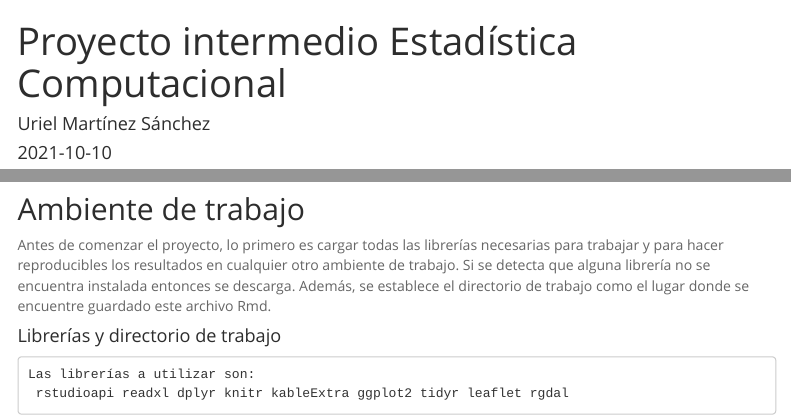
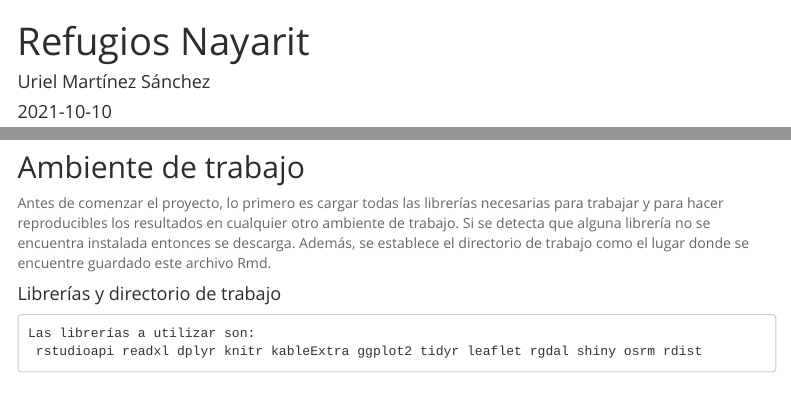
Before and after one commit to urielmtzsa/natural_disaster_project, an R Markdown document (proyecto_1_eda.Rmd): the page in a window 1100 px wide, from its top, and a second part further down, joined at a grey line. Rendered offline with R 4.5, knitr and Pandoc, with nearby package versions; some code elsewhere in the file could not run offline; menus at the side of the page are left out.

Commit message:
ajustes a librerías

````diff
--- a/proyecto_1_eda.Rmd
+++ b/proyecto_1_eda.Rmd
@@ -1,5 +1,5 @@
 ---
-title: "Proyecto intermedio Estadística Computacional"
+title: "Refugios Nayarit"
 author: "Uriel Martínez Sánchez"
 date: "`r format(Sys.time(), '%Y-%m-%d')`"
 output:
@@ -23,7 +23,7 @@ Antes de comenzar el proyecto, lo primero es cargar todas las librerías necesar
 ```{r cache=FALSE, include=FALSE}
 
 #Código para instalar y cargar todas las librerías necesarias para trabajar el proyecto
-pack_u<-c("rstudioapi","readxl","dplyr","knitr","kableExtra","ggplot2","tidyr","leaflet","rgdal")
+pack_u<-c("rstudioapi","readxl","dplyr","knitr","kableExtra","ggplot2","tidyr","leaflet","rgdal","shiny","osrm","rdist")
 pack_u_installed<-pack_u %in% installed.packages()
 pack_u_uninstalled<-pack_u[pack_u_installed==FALSE]
 install.packages(pack_u_uninstalled)
````
Also changed, not shown: proyecto_1_eda.Rmd (1 more changed lines).
